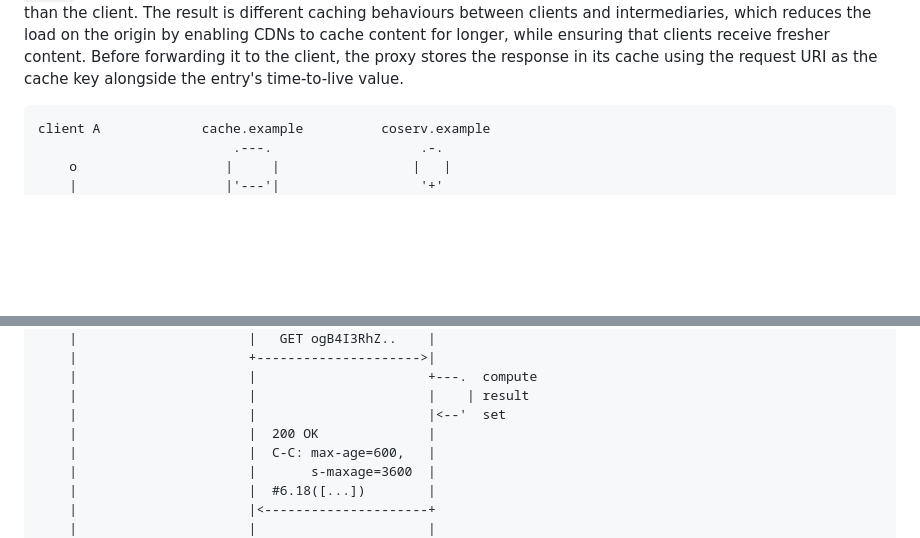
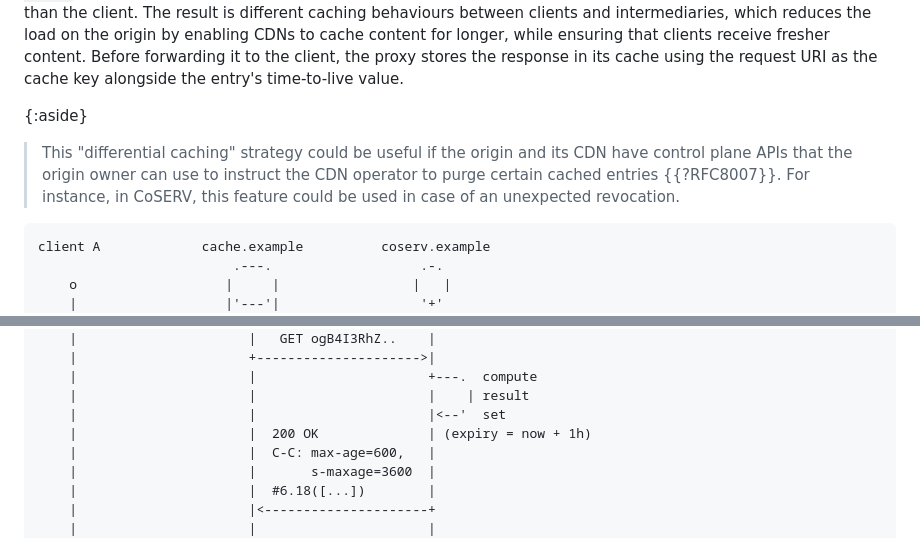
Before and after one commit to rats-endorsements-distribution/draft-howard-rats-coserv, a Markdown page: draft-howard-rats-coserv.md, 2 parts joined by grey strips. Drawn GitHub-style; blank space fills up the shorter version.

Commit message:
Paul's review comments
Signed-off-by: Thomas Fossati <thomas.fossati@linaro.org>

```diff
--- a/draft-howard-rats-coserv.md
+++ b/draft-howard-rats-coserv.md
@@ -775,6 +775,9 @@ This means that the origin allows intermediaries (e.g., its CDN) to cache this r
 The result is different caching behaviours between clients and intermediaries, which reduces the load on the origin by enabling CDNs to cache content for longer, while ensuring that clients receive fresher content.
 Before forwarding it to the client, the proxy stores the response in its cache using the request URI as the cache key alongside the entry's time-to-live value.
 
+{:aside}
+> This "differential caching" strategy could be useful if the origin and its CDN have control plane APIs that the origin owner can use to instruct the CDN operator to purge certain cached entries {{?RFC8007}}. For instance, in CoSERV, this feature could be used in case of an unexpected revocation.
+
 ~~~ aasvg
 client A             cache.example          coserv.example
                          .---.                   .-.
@@ -794,7 +797,7 @@ client A             cache.example          coserv.example
     |                      |                      +---.  compute
     |                      |                      |    | result
     |                      |                      |<--'  set
-    |                      |  200 OK              |
+    |                      |  200 OK              | (expiry = now + 1h)
     |                      |  C-C: max-age=600,   |
     |                      |       s-maxage=3600  |
     |                      |  #6.18([...])        |
```
